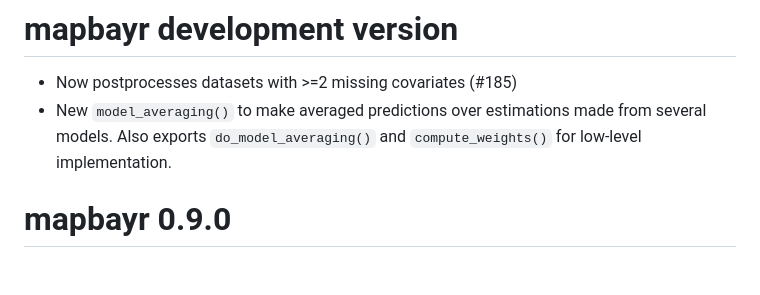
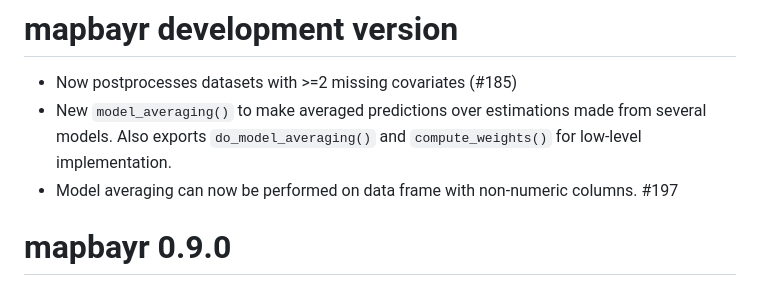
Before and after one commit to FelicienLL/mapbayr, a Markdown page: NEWS.md, the part around the change. GitHub-like rendering.

Commit message:
news ok for merge; fix #197

```diff
--- a/NEWS.md
+++ b/NEWS.md
@@ -1,6 +1,7 @@
 # mapbayr development version
 * Now postprocesses datasets with >=2 missing covariates (#185)
 * New `model_averaging()` to make averaged predictions over estimations made from several models. Also exports `do_model_averaging()` and `compute_weights()` for low-level implementation.
+* Model averaging can now be performed on data frame with non-numeric columns. #197
 
 # mapbayr 0.9.0
 
```
